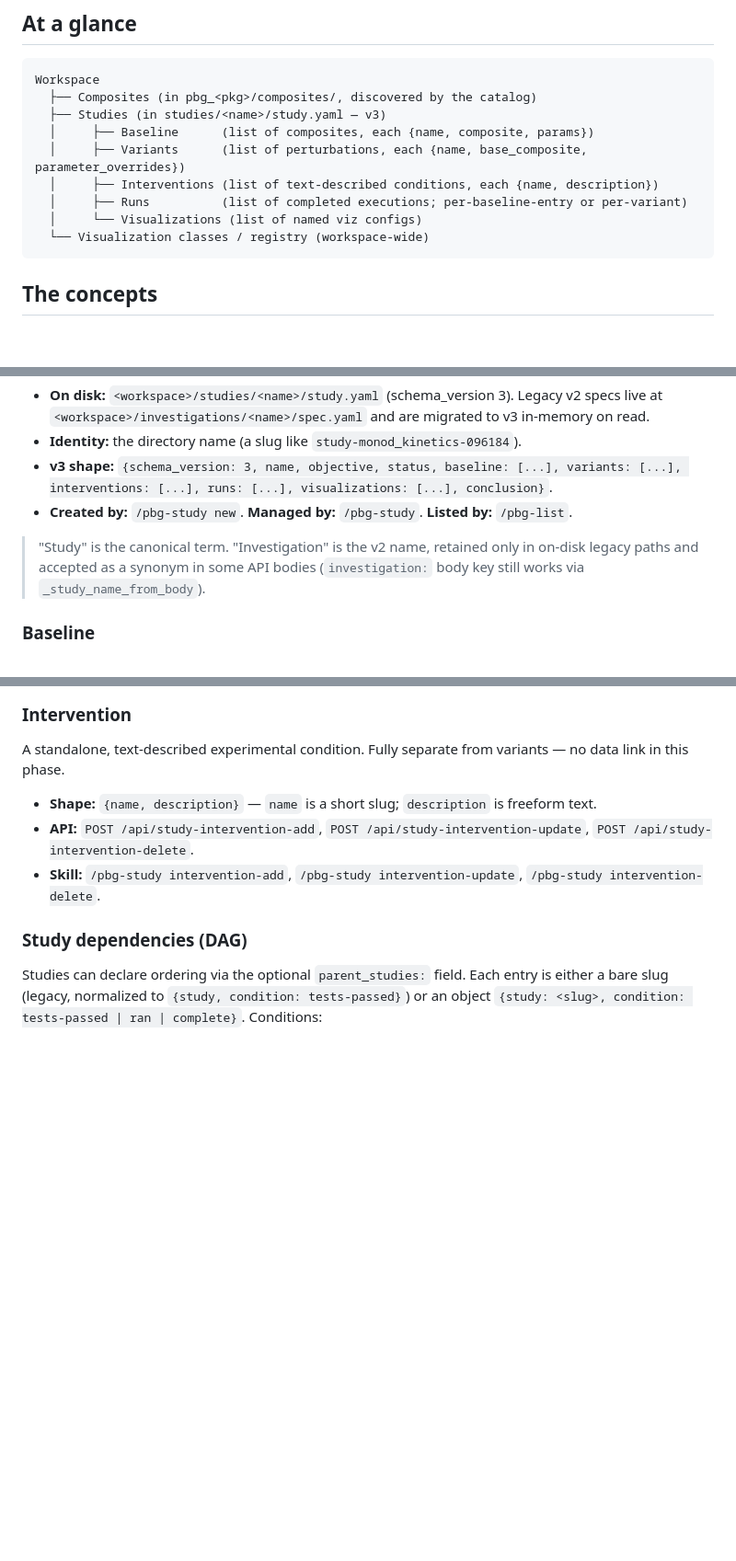
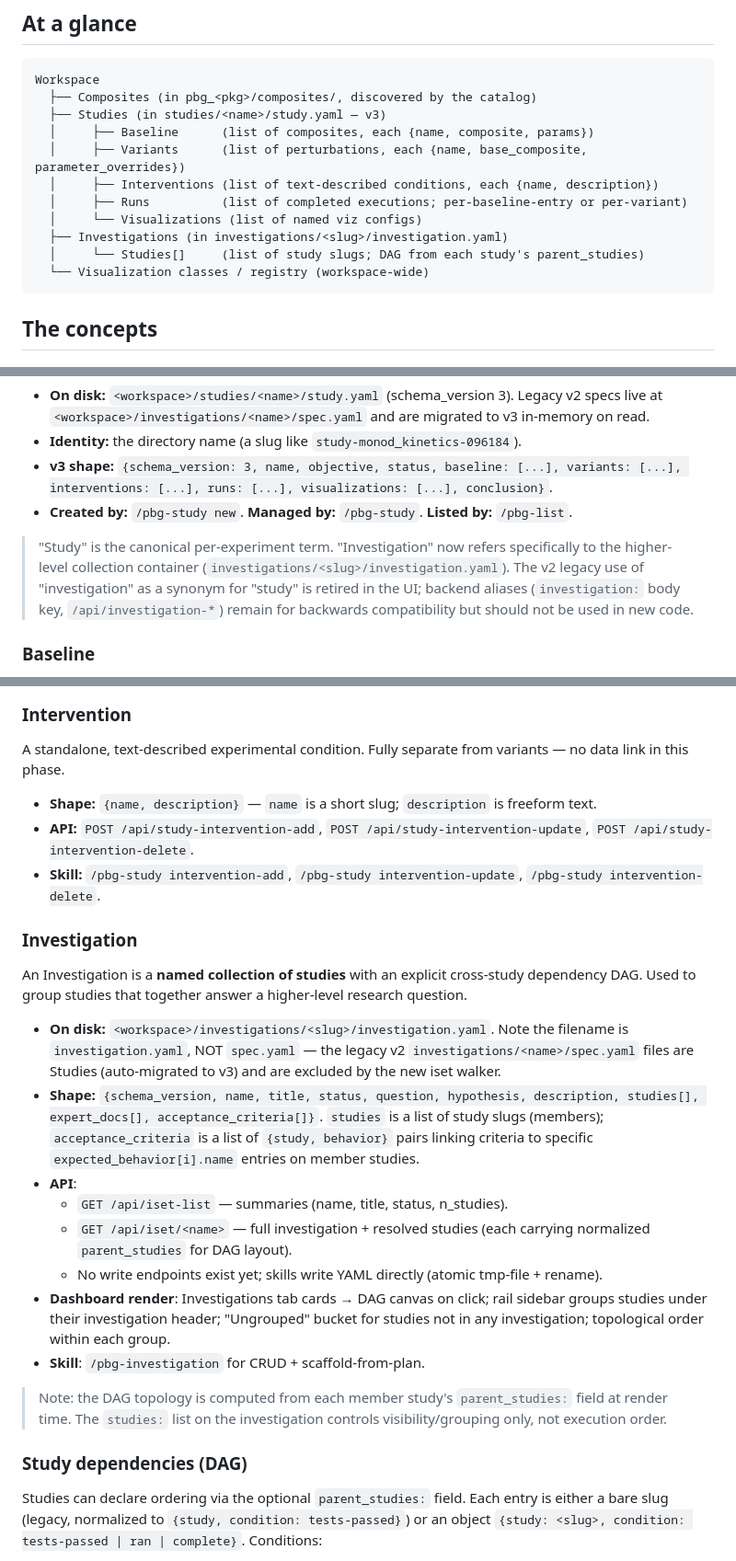
Before and after one commit to vivarium-collective/pbg-superpowers, a Markdown page: docs/concepts/vivarium-dashboard-model.md, 3 parts joined by grey strips. Shown at 92% size. GitHub-like rendering; blank space fills up the shorter version.

````diff
--- a/docs/concepts/vivarium-dashboard-model.md
+++ b/docs/concepts/vivarium-dashboard-model.md
@@ -15,6 +15,8 @@ Workspace
   │     ├── Interventions (list of text-described conditions, each {name, description})
   │     ├── Runs          (list of completed executions; per-baseline-entry or per-variant)
   │     └── Visualizations (list of named viz configs)
+  ├── Investigations (in investigations/<slug>/investigation.yaml)
+  │     └── Studies[]     (list of study slugs; DAG from each study's parent_studies)
   └── Visualization classes / registry (workspace-wide)
 ```
 
@@ -37,7 +39,7 @@ A self-contained research unit: question + baseline composite(s) + variants + in
 - **v3 shape:** `{schema_version: 3, name, objective, status, baseline: [...], variants: [...], interventions: [...], runs: [...], visualizations: [...], conclusion}`.
 - **Created by:** `/pbg-study new`. **Managed by:** `/pbg-study`. **Listed by:** `/pbg-list`.
 
-> "Study" is the canonical term. "Investigation" is the v2 name, retained only in on-disk legacy paths and accepted as a synonym in some API bodies (`investigation:` body key still works via `_study_name_from_body`).
+> "Study" is the canonical per-experiment term. "Investigation" now refers specifically to the higher-level collection container (`investigations/<slug>/investigation.yaml`). The v2 legacy use of "investigation" as a synonym for "study" is retired in the UI; backend aliases (`investigation:` body key, `/api/investigation-*`) remain for backwards compatibility but should not be used in new code.
 
 ### Baseline
 
@@ -65,6 +67,21 @@ A standalone, text-described experimental condition. Fully separate from variant
 - **Shape:** `{name, description}` — `name` is a short slug; `description` is freeform text.
 - **API:** `POST /api/study-intervention-add`, `POST /api/study-intervention-update`, `POST /api/study-intervention-delete`.
 - **Skill:** `/pbg-study intervention-add`, `/pbg-study intervention-update`, `/pbg-study intervention-delete`.
+
+### Investigation
+
+An Investigation is a **named collection of studies** with an explicit cross-study dependency DAG. Used to group studies that together answer a higher-level research question.
+
+- **On disk:** `<workspace>/investigations/<slug>/investigation.yaml`. Note the filename is `investigation.yaml`, NOT `spec.yaml` — the legacy v2 `investigations/<name>/spec.yaml` files are Studies (auto-migrated to v3) and are excluded by the new iset walker.
+- **Shape:** `{schema_version, name, title, status, question, hypothesis, description, studies[], expert_docs[], acceptance_criteria[]}`. `studies` is a list of study slugs (members); `acceptance_criteria` is a list of `{study, behavior}` pairs linking criteria to specific `expected_behavior[i].name` entries on member studies.
+- **API**:
+  - `GET /api/iset-list` — summaries (name, title, status, n_studies).
+  - `GET /api/iset/<name>` — full investigation + resolved studies (each carrying normalized `parent_studies` for DAG layout).
+  - No write endpoints exist yet; skills write YAML directly (atomic tmp-file + rename).
+- **Dashboard render**: Investigations tab cards → DAG canvas on click; rail sidebar groups studies under their investigation header; "Ungrouped" bucket for studies not in any investigation; topological order within each group.
+- **Skill**: `/pbg-investigation` for CRUD + scaffold-from-plan.
+
+> Note: the DAG topology is computed from each member study's `parent_studies:` field at render time. The `studies:` list on the investigation controls visibility/grouping only, not execution order.
 
 ### Study dependencies (DAG)
 
````
Also changed, not shown: other parts of docs/concepts/vivarium-dashboard-model.md (+1 -0 lines), skills/pbg-investigation/SKILL.md (added, +339 -0 lines), skills/pbg-study/SKILL.md (+4 -0 lines).
